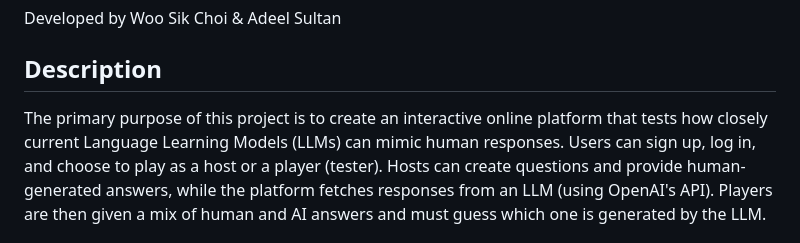
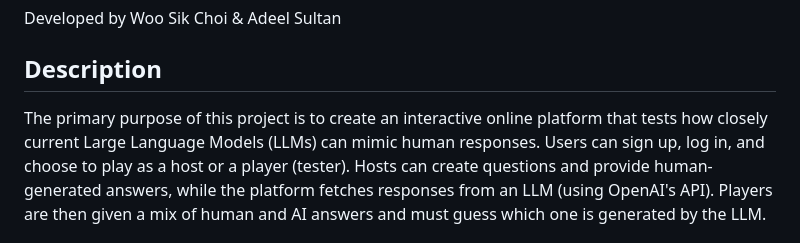
Before and after one commit to SilverStarn/LLMTuringTest, a Markdown page: README.md, the part around the change. Drawn GitHub-style.

Commit message:
Fix typo in project description
Corrected 'Language Learning Models' to 'Large Language Models' in project description.

```diff
--- a/README.md
+++ b/README.md
@@ -4,7 +4,7 @@ Developed by Woo Sik Choi & Adeel Sultan
 
 ## Description
 
-The primary purpose of this project is to create an interactive online platform that tests how closely current Language Learning Models (LLMs) can mimic human responses.
+The primary purpose of this project is to create an interactive online platform that tests how closely current Large Language Models (LLMs) can mimic human responses.
 Users can sign up, log in, and choose to play as a host or a player (tester). Hosts can create questions and provide human-generated answers, while the platform fetches responses from an LLM (using OpenAI's API).
 Players are then given a mix of human and AI answers and must guess which one is generated by the LLM.
 
```
